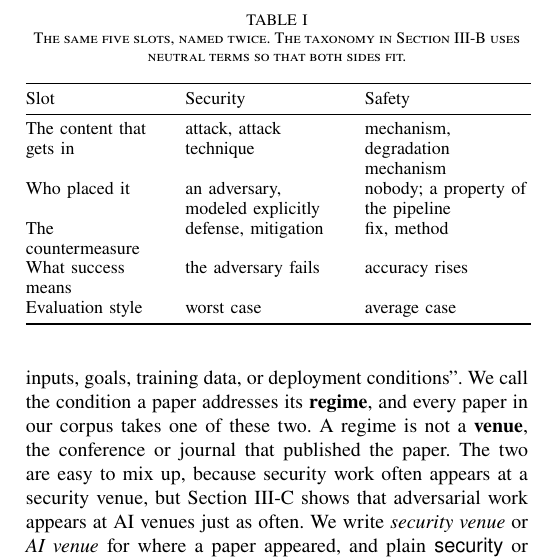
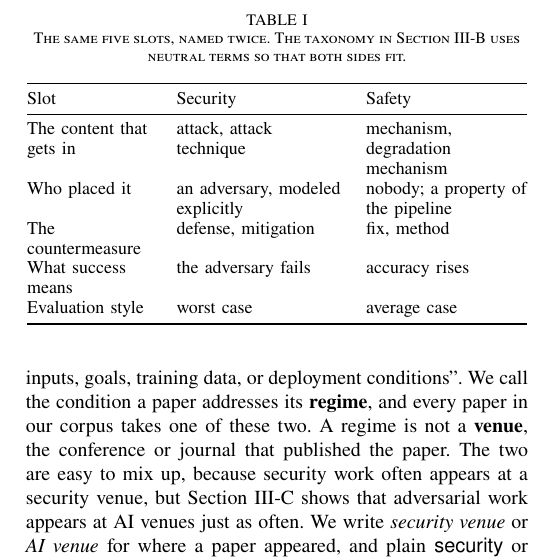
Before and after one commit to Nyamtulla/context_poison, a LaTeX paper (latex/main.tex, which reads latex/sections/02-background.tex): part of one column of page 3 of 21, cut so that both start at the same text. Compiled offline with pdfLaTeX.

Commit message:
Take the Table I column widths set in Overleaf

```diff
--- a/latex/sections/02-background.tex
+++ b/latex/sections/02-background.tex
@@ -21,7 +21,7 @@ attacker have no third-party content at all.
 Section~\ref{sec:taxonomy} uses neutral terms so that both sides fit.}
 \label{tab:vocab}
 \small
-\begin{tabular}{@{}>{\raggedright\arraybackslash}p{0.27\columnwidth}>{\raggedright\arraybackslash}p{0.31\columnwidth}>{\raggedright\arraybackslash}p{0.33\columnwidth}@{}}
+\begin{tabular}{@{}>{\raggedright\arraybackslash}p{0.25\columnwidth}>{\raggedright\arraybackslash}p{0.33\columnwidth}>{\raggedright\arraybackslash}p{0.32\columnwidth}@{}}
 \toprule
 Slot & Security & Safety \\
 \midrule
```
